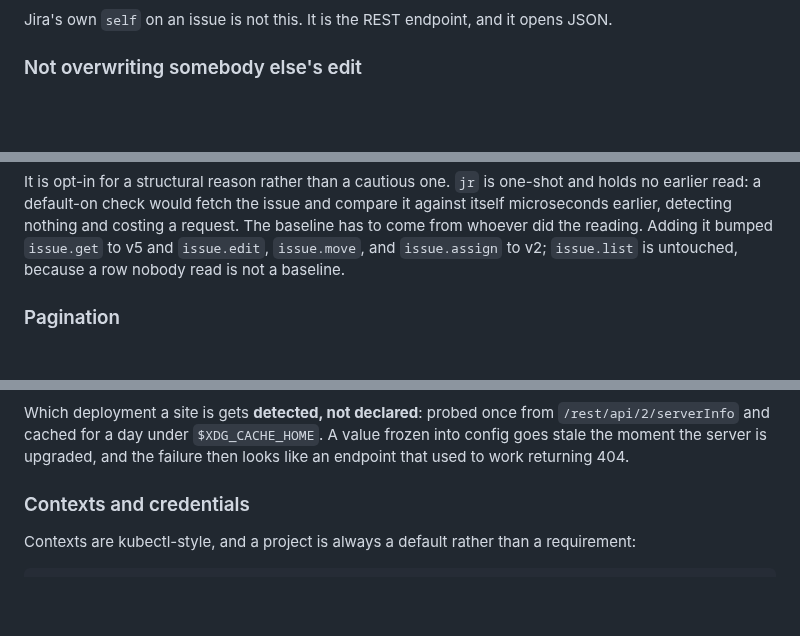
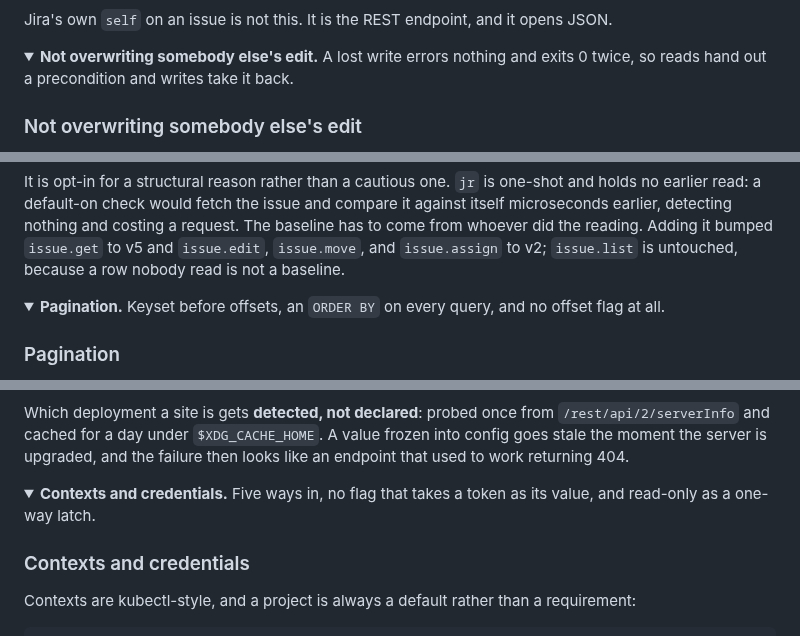
Before and after one commit to kmoneil/jr, a Markdown page: README.md, 3 parts joined by grey strips. Drawn GitHub-style; folded sections open; blank space fills up the shorter version.

```diff
--- a/README.md
+++ b/README.md
@@ -425,6 +448,11 @@ reaches stdout, rather than a link assembled from a guess.
 
 Jira's own `self` on an issue is not this. It is the REST endpoint, and it
 opens JSON.
+
+</details>
+
+<details>
+<summary><strong>Not overwriting somebody else's edit.</strong> A lost write errors nothing and exits 0 twice, so reads hand out a precondition and writes take it back.</summary>
 
 ### Not overwriting somebody else's edit
 
@@ -463,6 +491,11 @@ compare it against itself microseconds earlier, detecting nothing and costing a
 request. The baseline has to come from whoever did the reading. Adding it bumped
 `issue.get` to v5 and `issue.edit`, `issue.move`, and `issue.assign` to v2;
 `issue.list` is untouched, because a row nobody read is not a baseline.
+
+</details>
+
+<details>
+<summary><strong>Pagination.</strong> Keyset before offsets, an <code>ORDER BY</code> on every query, and no offset flag at all.</summary>
 
 ### Pagination
 
@@ -512,6 +545,11 @@ Which deployment a site is gets **detected, not declared**: probed once from
 `/rest/api/2/serverInfo` and cached for a day under `$XDG_CACHE_HOME`. A value
 frozen into config goes stale the moment the server is upgraded, and the failure
 then looks like an endpoint that used to work returning 404.
+
+</details>
+
+<details>
+<summary><strong>Contexts and credentials.</strong> Five ways in, no flag that takes a token as its value, and read-only as a one-way latch.</summary>
 
 ### Contexts and credentials
 
```
Also changed, not shown: other parts of README.md (+53 -1 lines), docs/assets/jr.png.
